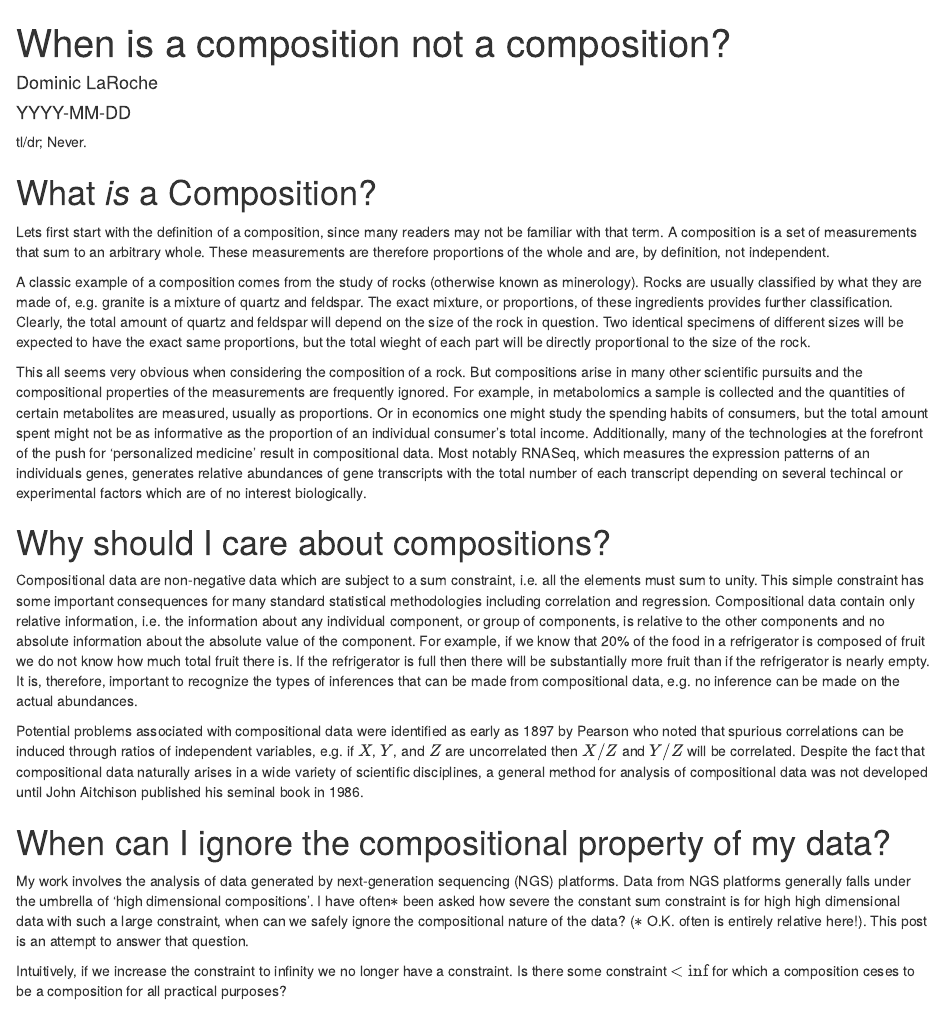
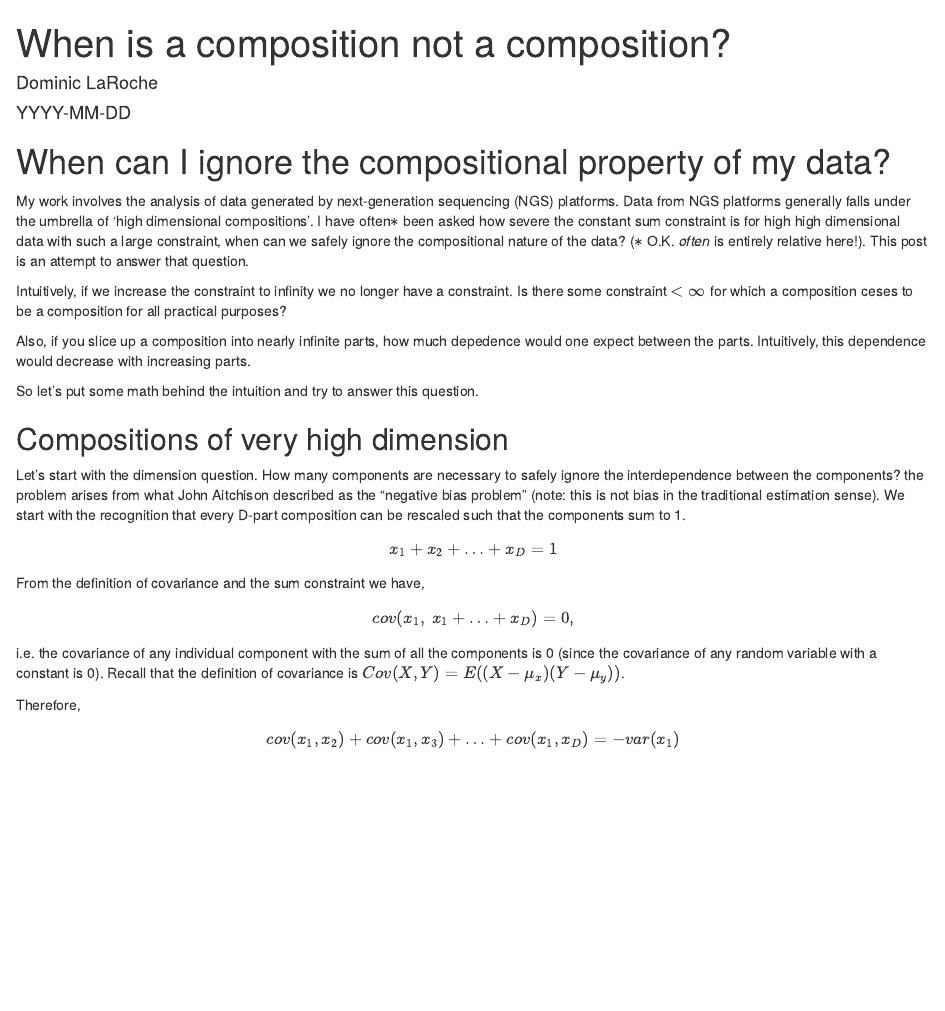
Before and after one commit to rocrat/BlogPosts, an R Markdown document (High_Dimensional_Compositions.Rmd): the page in a window 1100 px wide, from its top. Rendered offline with R 4.5, knitr and Pandoc, with nearby package versions; drawn as R Markdown's standard HTML page in place of the format the file asks for.

Commit message:
Split initial post into two posts

````diff
--- a/High_Dimensional_Compositions.Rmd
+++ b/High_Dimensional_Compositions.Rmd
@@ -13,29 +13,28 @@ library(knitr)
 ```
 
 
-tl/dr; Never.
-
-
-# What *is* a Composition?
-
-Lets first start with the definition of a composition, since many readers may not be familiar with that term.  A composition is a set of measurements that sum to an arbitrary whole. These measurements are therefore proportions of the whole and are, by definition, not independent.
-
-A classic example of a composition comes from the study of rocks (otherwise known as minerology).  Rocks are usually classified by what they are made of, e.g. granite is a mixture of quartz and feldspar.  The exact mixture, or proportions, of these ingredients provides further classification.  Clearly, the total amount of quartz and feldspar will depend on the size of the rock in question.  Two identical specimens of different sizes will be expected to have the exact same proportions, but the total wieght of each part will be directly proportional to the size of the rock.
-
-This all seems very obvious when considering the composition of a rock. But compositions arise in many other scientific pursuits and the compositional properties of the measurements are frequently ignored.  For example, in metabolomics a sample is collected and the quantities of certain metabolites are measured, usually as proportions.  Or in economics one might study the spending habits of consumers, but the total amount spent might not be as informative as the proportion of an individual consumer's total income.  Additionally, many of the technologies at the forefront of the push for 'personalized medicine' result in compositional data.  Most notably RNASeq, which measures the expression patterns of an individuals genes, generates relative abundances of gene transcripts with the total number of each transcript depending on several techincal or experimental factors which are of no interest biologically.
-
-# Why should I care about compositions?
-
-Compositional data are non-negative data which are subject to a sum constraint, i.e. all the elements must sum to unity.  This simple constraint has some important consequences for many standard statistical methodologies including correlation and regression.  Compositional data contain only relative information, i.e. the information about any individual component, or group of components, is relative to the other components and no absolute information about the absolute value of the component.  For example, if we know that 20\% of the food in a refrigerator is composed of fruit we do not know how much total fruit there is.  If the refrigerator is full then there will be substantially more fruit than if the refrigerator is nearly empty.  It is, therefore, important to recognize the types of inferences that can be made from compositional data, e.g. no inference can be made on the actual abundances.
-
-Potential problems associated with compositional data were identified as early as 1897 by Pearson who noted that spurious correlations can be induced through ratios of independent variables, e.g. if $X$, $Y$, and $Z$ are uncorrelated then $X/Z$ and $Y/Z$ will be correlated. Despite the fact that compositional data naturally arises in a wide variety of scientific disciplines, a general method for analysis of compositional data was not developed until John Aitchison published his seminal book in 1986.
 
 # When can I ignore the compositional property of my data?
 
-My work involves the analysis of data generated by next-generation sequencing (NGS) platforms.  Data from NGS platforms generally falls under the umbrella of 'high dimensional compositions'.  I have often$*$ been asked how severe the constant sum constraint is for high high dimensional data with such a large constraint, when can we safely ignore the compositional nature of the data? ($*$ O.K. often is entirely relative here!).  This post is an attempt to answer that question.
+My work involves the analysis of data generated by next-generation sequencing (NGS) platforms.  Data from NGS platforms generally falls under the umbrella of 'high dimensional compositions'.  I have often$*$ been asked how severe the constant sum constraint is for high high dimensional data with such a large constraint, when can we safely ignore the compositional nature of the data? ($*$ O.K. *often* is entirely relative here!).  This post is an attempt to answer that question.
 
-Intuitively, if we increase the constraint to infinity we no longer have a constraint.  Is there some constraint $< \inf$ for which a composition ceses to be a composition for all practical purposes?
+Intuitively, if we increase the constraint to infinity we no longer have a constraint.  Is there some constraint $< \infty$ for which a composition ceses to be a composition for all practical purposes?
 
 Also, if you slice up a composition into nearly infinite parts, how much depedence would one expect between the parts.  Intuitively, this dependence would decrease with increasing parts.
 
 So let's put some math behind the intuition and try to answer this question.
+
+
+## Compositions of very high dimension
+
+Let's start with the dimension question.  How many components are necessary to safely ignore the interdependence between the components?  the problem arises from what John Aitchison described as the "negative bias problem" (note: this is not bias in the traditional estimation sense).  We start with the recognition that every D-part composition can be rescaled such that the components sum to 1.
+
+$$x_1 + x_2 + \ldots + x_D = 1$$
+From the definition of covariance and the sum constraint we have,
+
+$$cov(x_1,\text{ }x_1 + \ldots + x_D) = 0,$$
+i.e. the covariance of any individual component with the sum of all the components is 0 (since the covariance of any random variable with a constant is 0).  Recall that the definition of covariance is $Cov(X, Y) = E((X - \mu_x)(Y - \mu_y))$.
+
+Therefore,
+
+$$cov(x_1, x_2) + cov(x_1,x_3) + \ldots + cov(x_1, x_D) = -var(x_1)$$
````
Also changed, not shown: What_is_compositional_data.Rmd (added, +31 -0 lines), Figures/BarAnimation.gif (added), High_Dimensional_Compositions.md, What_is_compositional_data.md (added).
